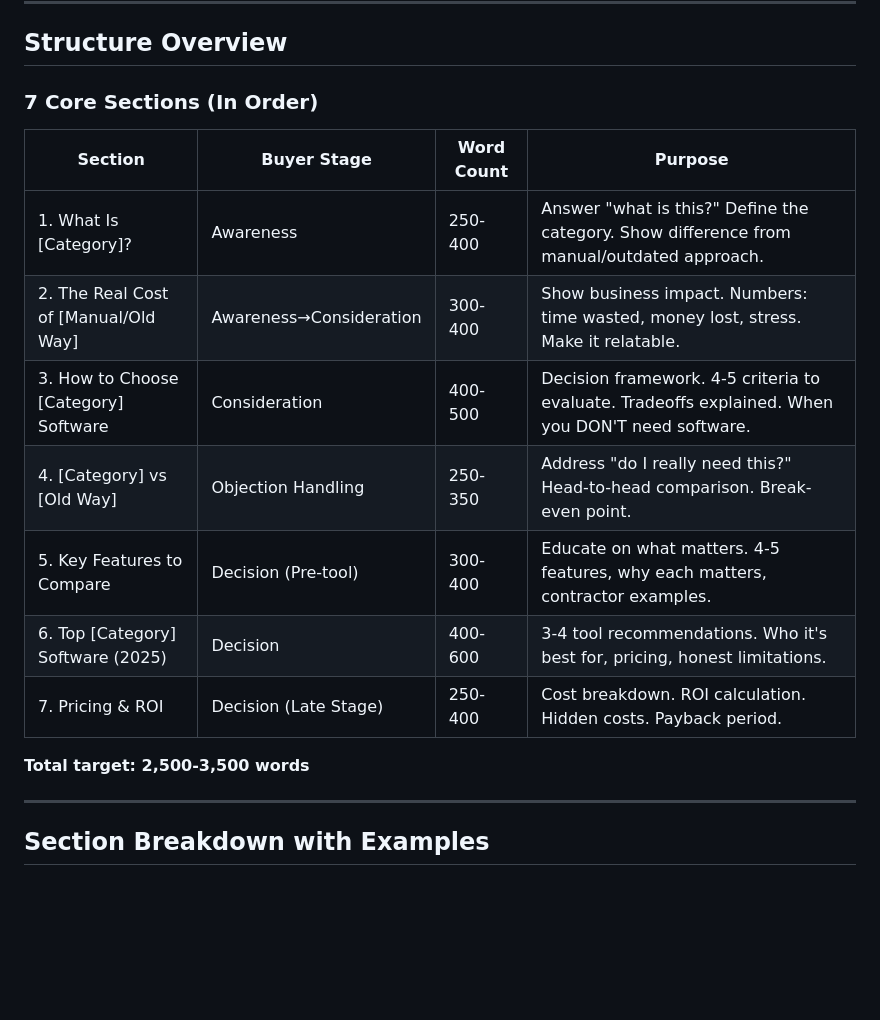
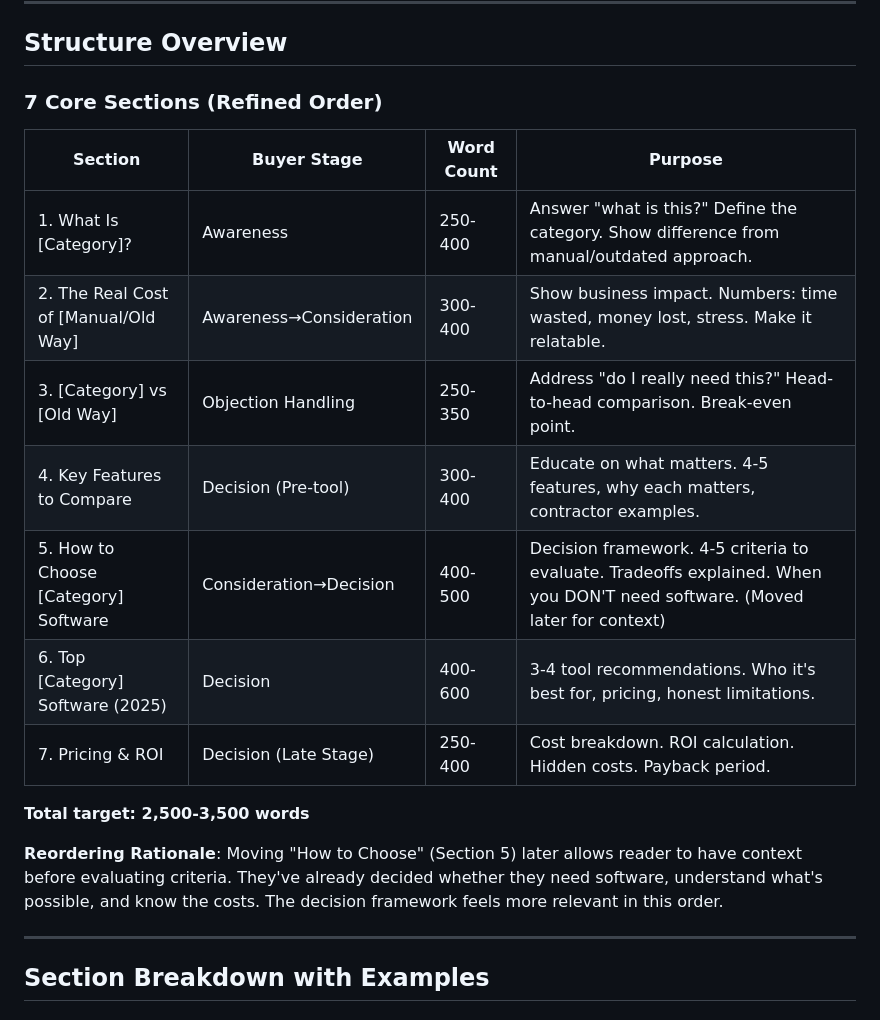
Before and after one commit to joshrkay/affiliate_construction_tech, a Markdown page: prompts/EXPANDED_TEMPLATE_GUIDE.md, the part around one of its changes. Rendered like a GitHub page; blank space fills up the shorter version.

```diff
--- a/prompts/EXPANDED_TEMPLATE_GUIDE.md
+++ b/prompts/EXPANDED_TEMPLATE_GUIDE.md
@@ -26,19 +26,21 @@ This approach:
 
 ## Structure Overview
 
-### 7 Core Sections (In Order)
+### 7 Core Sections (Refined Order)
 
 | Section | Buyer Stage | Word Count | Purpose |
 |---------|-------------|-----------|---------|
 | 1. What Is [Category]? | Awareness | 250-400 | Answer "what is this?" Define the category. Show difference from manual/outdated approach. |
 | 2. The Real Cost of [Manual/Old Way] | Awareness→Consideration | 300-400 | Show business impact. Numbers: time wasted, money lost, stress. Make it relatable. |
-| 3. How to Choose [Category] Software | Consideration | 400-500 | Decision framework. 4-5 criteria to evaluate. Tradeoffs explained. When you DON'T need software. |
-| 4. [Category] vs [Old Way] | Objection Handling | 250-350 | Address "do I really need this?" Head-to-head comparison. Break-even point. |
-| 5. Key Features to Compare | Decision (Pre-tool) | 300-400 | Educate on what matters. 4-5 features, why each matters, contractor examples. |
+| 3. [Category] vs [Old Way] | Objection Handling | 250-350 | Address "do I really need this?" Head-to-head comparison. Break-even point. |
+| 4. Key Features to Compare | Decision (Pre-tool) | 300-400 | Educate on what matters. 4-5 features, why each matters, contractor examples. |
+| 5. How to Choose [Category] Software | Consideration→Decision | 400-500 | Decision framework. 4-5 criteria to evaluate. Tradeoffs explained. When you DON'T need software. (Moved later for context) |
 | 6. Top [Category] Software (2025) | Decision | 400-600 | 3-4 tool recommendations. Who it's best for, pricing, honest limitations. |
 | 7. Pricing & ROI | Decision (Late Stage) | 250-400 | Cost breakdown. ROI calculation. Hidden costs. Payback period. |
 
 **Total target: 2,500-3,500 words**
+
+**Reordering Rationale**: Moving "How to Choose" (Section 5) later allows reader to have context before evaluating criteria. They've already decided whether they need software, understand what's possible, and know the costs. The decision framework feels more relevant in this order.
 
 ---
 
```
Also changed, not shown: other parts of prompts/EXPANDED_TEMPLATE_GUIDE.md (+60 -38 lines).
